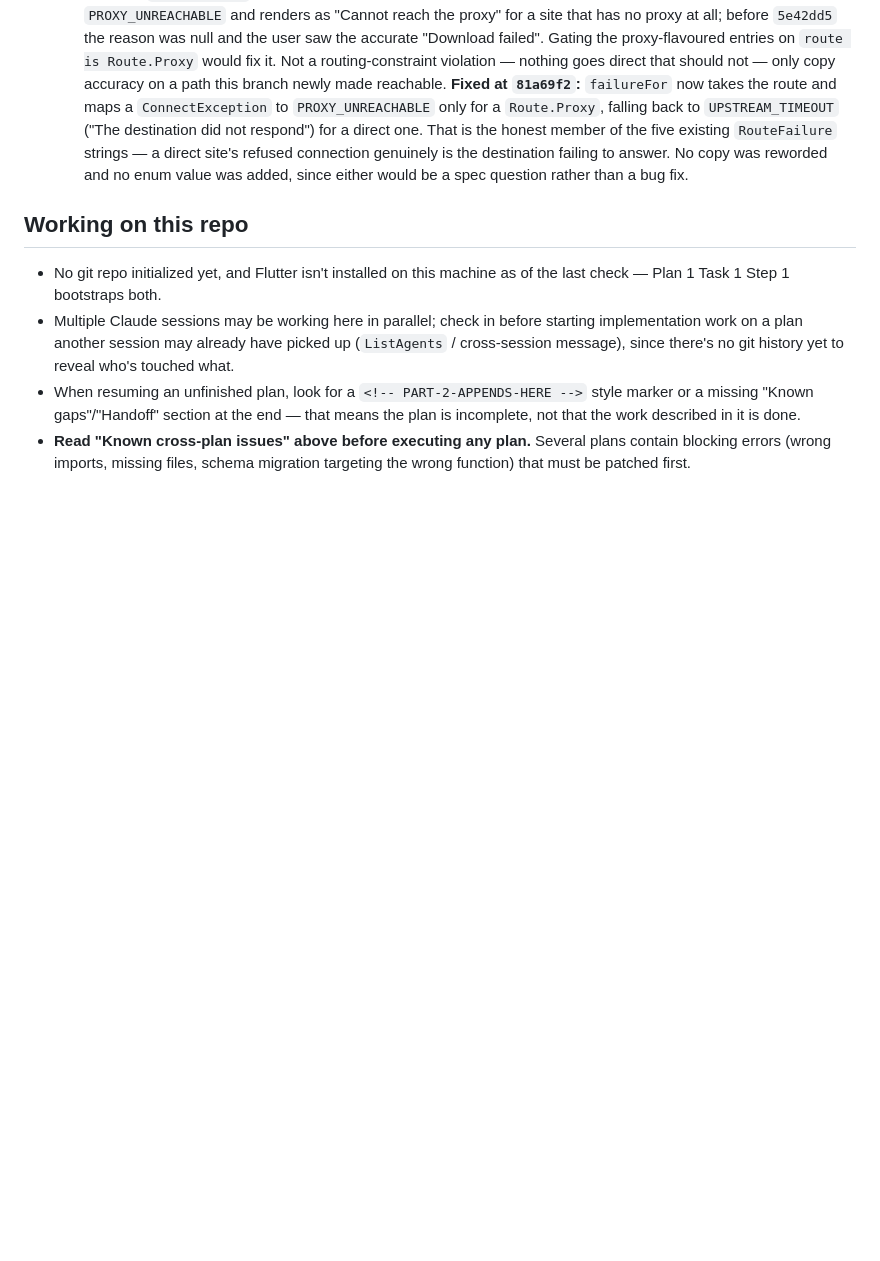
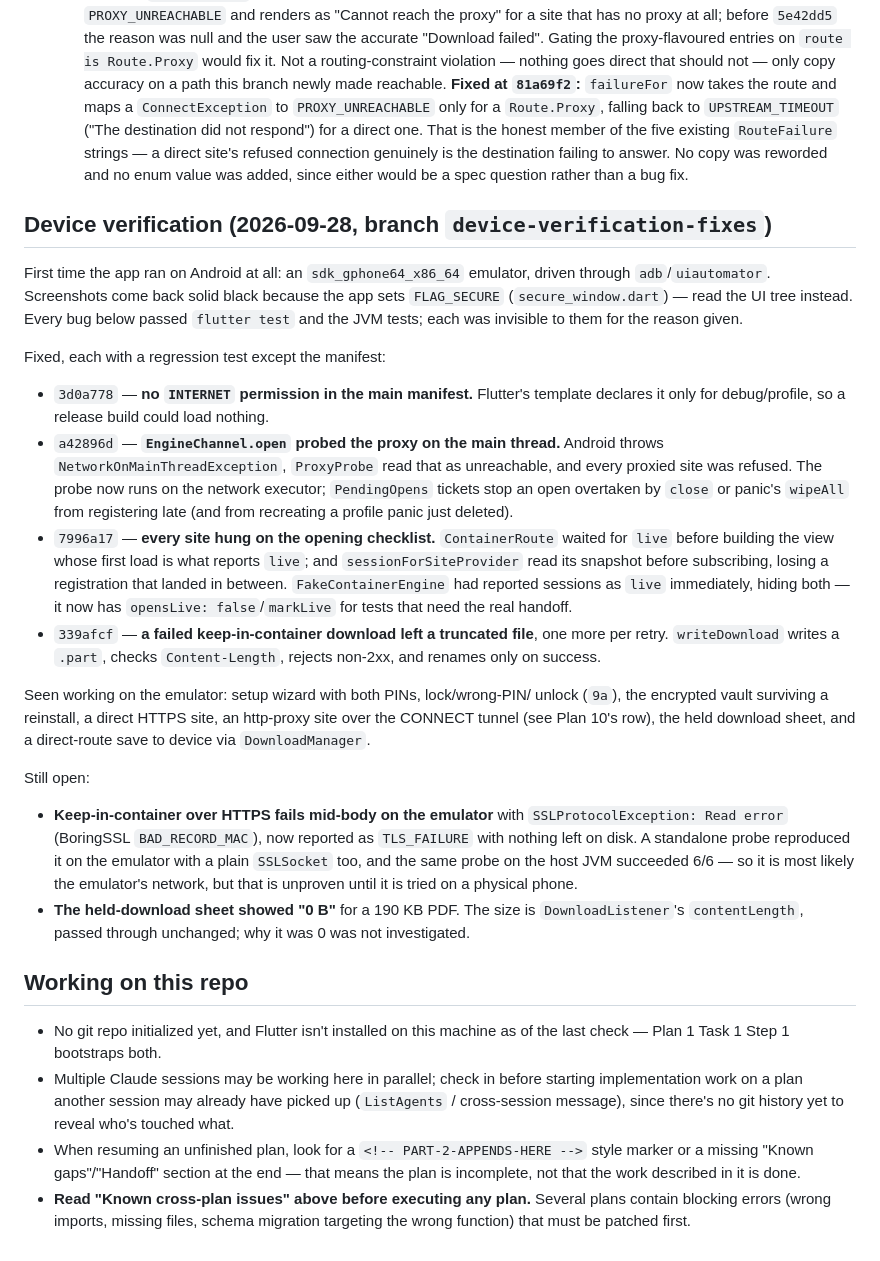
Before and after one commit to narkytypey/flutter-app, a Markdown page: CLAUDE.md, the part around one of its changes. GitHub-like rendering; blank space fills up the shorter version.

Commit message:
docs: record the first on-device verification pass
Co-Authored-By: Claude Opus 5.5 <noreply@anthropic.com>

```diff
--- a/CLAUDE.md
+++ b/CLAUDE.md
@@ -593,6 +593,50 @@ task that covers it.
     answer. No copy was reworded and no enum value was added, since either would
     be a spec question rather than a bug fix.
 
+## Device verification (2026-09-28, branch `device-verification-fixes`)
+
+First time the app ran on Android at all: an `sdk_gphone64_x86_64` emulator,
+driven through `adb`/`uiautomator`. Screenshots come back solid black because
+the app sets `FLAG_SECURE` (`secure_window.dart`) — read the UI tree instead.
+Every bug below passed `flutter test` and the JVM tests; each was invisible to
+them for the reason given.
+
+Fixed, each with a regression test except the manifest:
+- `3d0a778` — **no `INTERNET` permission in the main manifest.** Flutter's
+  template declares it only for debug/profile, so a release build could load
+  nothing.
+- `a42896d` — **`EngineChannel.open` probed the proxy on the main thread.**
+  Android throws `NetworkOnMainThreadException`, `ProxyProbe` read that as
+  unreachable, and every proxied site was refused. The probe now runs on the
+  network executor; `PendingOpens` tickets stop an open overtaken by `close`
+  or panic's `wipeAll` from registering late (and from recreating a profile
+  panic just deleted).
+- `7996a17` — **every site hung on the opening checklist.** `ContainerRoute`
+  waited for `live` before building the view whose first load is what reports
+  `live`; and `sessionForSiteProvider` read its snapshot before subscribing,
+  losing a registration that landed in between. `FakeContainerEngine` had
+  reported sessions as `live` immediately, hiding both — it now has
+  `opensLive: false`/`markLive` for tests that need the real handoff.
+- `339afcf` — **a failed keep-in-container download left a truncated file**,
+  one more per retry. `writeDownload` writes a `.part`, checks
+  `Content-Length`, rejects non-2xx, and renames only on success.
+
+Seen working on the emulator: setup wizard with both PINs, lock/wrong-PIN/
+unlock (`9a`), the encrypted vault surviving a reinstall, a direct HTTPS site,
+an http-proxy site over the CONNECT tunnel (see Plan 10's row), the held
+download sheet, and a direct-route save to device via `DownloadManager`.
+
+Still open:
+- **Keep-in-container over HTTPS fails mid-body on the emulator** with
+  `SSLProtocolException: Read error` (BoringSSL `BAD_RECORD_MAC`), now
+  reported as `TLS_FAILURE` with nothing left on disk. A standalone probe
+  reproduced it on the emulator with a plain `SSLSocket` too, and the same
+  probe on the host JVM succeeded 6/6 — so it is most likely the emulator's
+  network, but that is unproven until it is tried on a physical phone.
+- **The held-download sheet showed "0 B"** for a 190 KB PDF. The size is
+  `DownloadListener`'s `contentLength`, passed through unchanged; why it was 0
+  was not investigated.
+
 ## Working on this repo
 
 - No git repo initialized yet, and Flutter isn't installed on this machine as
```
Also changed, not shown: other parts of CLAUDE.md (+1 -1 lines).
